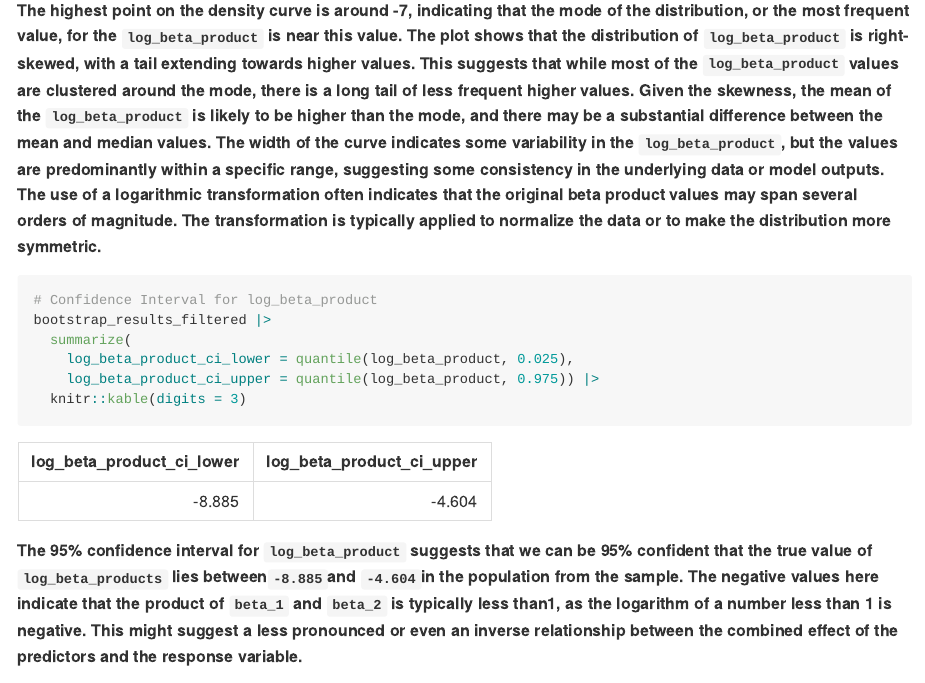
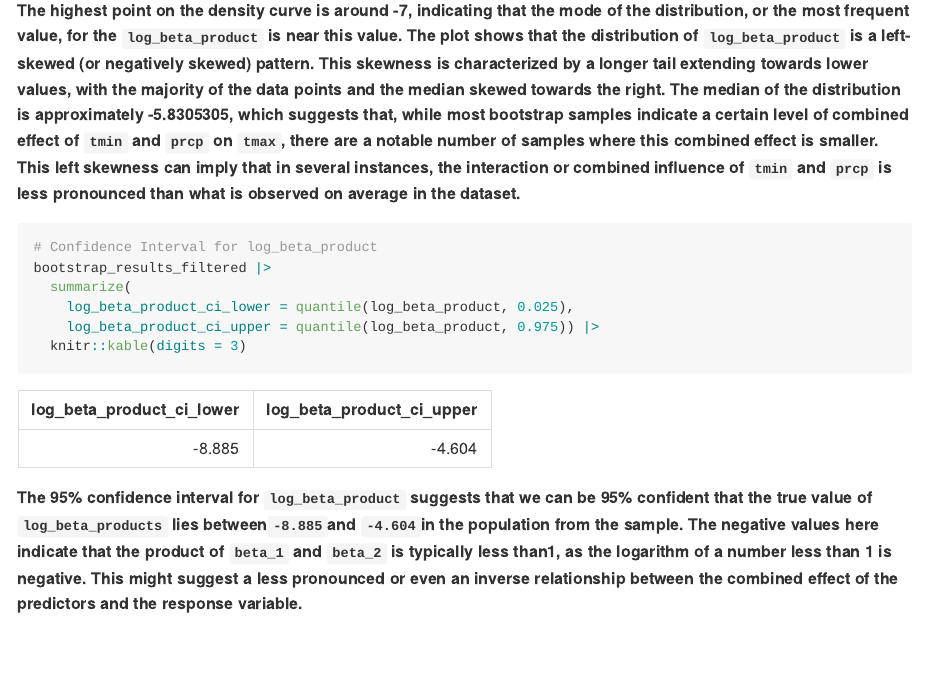
Before and after one commit to xz3173/p8105_hw6_xz3173, an R Markdown document (p8105_hw6_xz3173.Rmd): the page in a window 1100 px wide, from 8130 px down. The pictures show the output file p8105_hw6_xz3173.md that the author committed with the source, drawn offline in the style of GitHub.

Commit message:
update interpretation

````diff
--- a/p8105_hw6_xz3173.Rmd
+++ b/p8105_hw6_xz3173.Rmd
@@ -256,7 +256,7 @@ bootstrap_results_filtered |>
 ```
 
 
-**The highest point on the density curve is around -7, indicating that the mode of the distribution, or the most frequent value, for the `log_beta_product` is near this value. The plot shows that the distribution of `log_beta_product` is right-skewed, with a tail extending towards higher values. This suggests that while most of the `log_beta_product` values are clustered around the mode, there is a long tail of less frequent higher values. Given the skewness, the mean of the `log_beta_product` is likely to be higher than the mode, and there may be a substantial difference between the mean and median values. The width of the curve indicates some variability in the `log_beta_product`, but the values are predominantly within a specific range, suggesting some consistency in the underlying data or model outputs. The use of a logarithmic transformation often indicates that the original beta product values may span several orders of magnitude. The transformation is typically applied to normalize the data or to make the distribution more symmetric.**
+**The highest point on the density curve is around -7, indicating that the mode of the distribution, or the most frequent value, for the `log_beta_product` is near this value. The plot shows that the distribution of `log_beta_product` is a left-skewed (or negatively skewed) pattern. This skewness is characterized by a longer tail extending towards lower values, with the majority of the data points and the median skewed towards the right. The median of the distribution is approximately `r median(bootstrap_results_filtered$log_beta_product)`, which suggests that, while most bootstrap samples indicate a certain level of combined effect of `tmin` and `prcp` on `tmax`, there are a notable number of samples where this combined effect is smaller. This left skewness can imply that in several instances, the interaction or combined influence of `tmin` and `prcp` is less pronounced than what is observed on average in the dataset.**
 
 
 
````
Also changed, not shown: p8105_hw6_xz3173.md.
